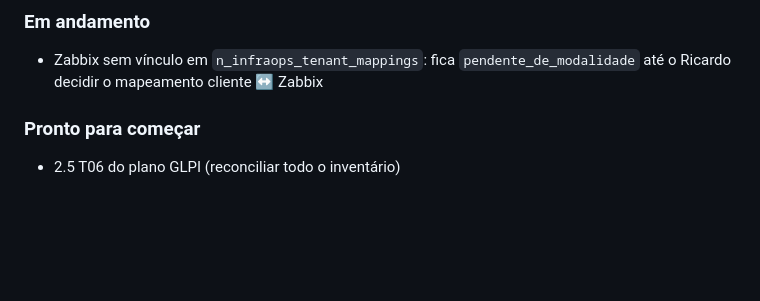
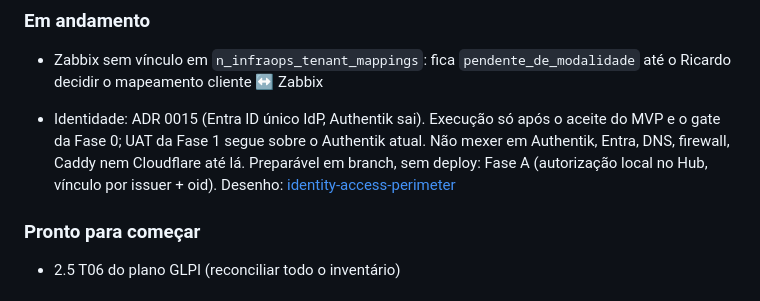
Before and after one commit to resper1965/ness.OS-v2, a Markdown page: STATE.md, the part around the change. Rendered like a GitHub page; blank space fills up the shorter version.

Commit message:
docs: ponteiro de identidade (ADR 0015) no STATE

```diff
--- a/STATE.md
+++ b/STATE.md
@@ -42,6 +42,8 @@ Tasks do [plano de execução](docs/superpowers/plans/2026-10-26-ness-os-executi
 ### Em andamento
 - Zabbix sem vínculo em `n_infraops_tenant_mappings`: fica `pendente_de_modalidade` até o Ricardo decidir o mapeamento cliente ↔ Zabbix
 
+- Identidade: ADR 0015 (Entra ID único IdP, Authentik sai). Execução só após o aceite do MVP e o gate da Fase 0; UAT da Fase 1 segue sobre o Authentik atual. Não mexer em Authentik, Entra, DNS, firewall, Caddy nem Cloudflare até lá. Preparável em branch, sem deploy: Fase A (autorização local no Hub, vínculo por issuer + oid). Desenho: [identity-access-perimeter](docs/superpowers/specs/2026-11-05-identity-access-perimeter-design.md)
+
 ### Pronto para começar
 - 2.5 T06 do plano GLPI (reconciliar todo o inventário)
 
```
